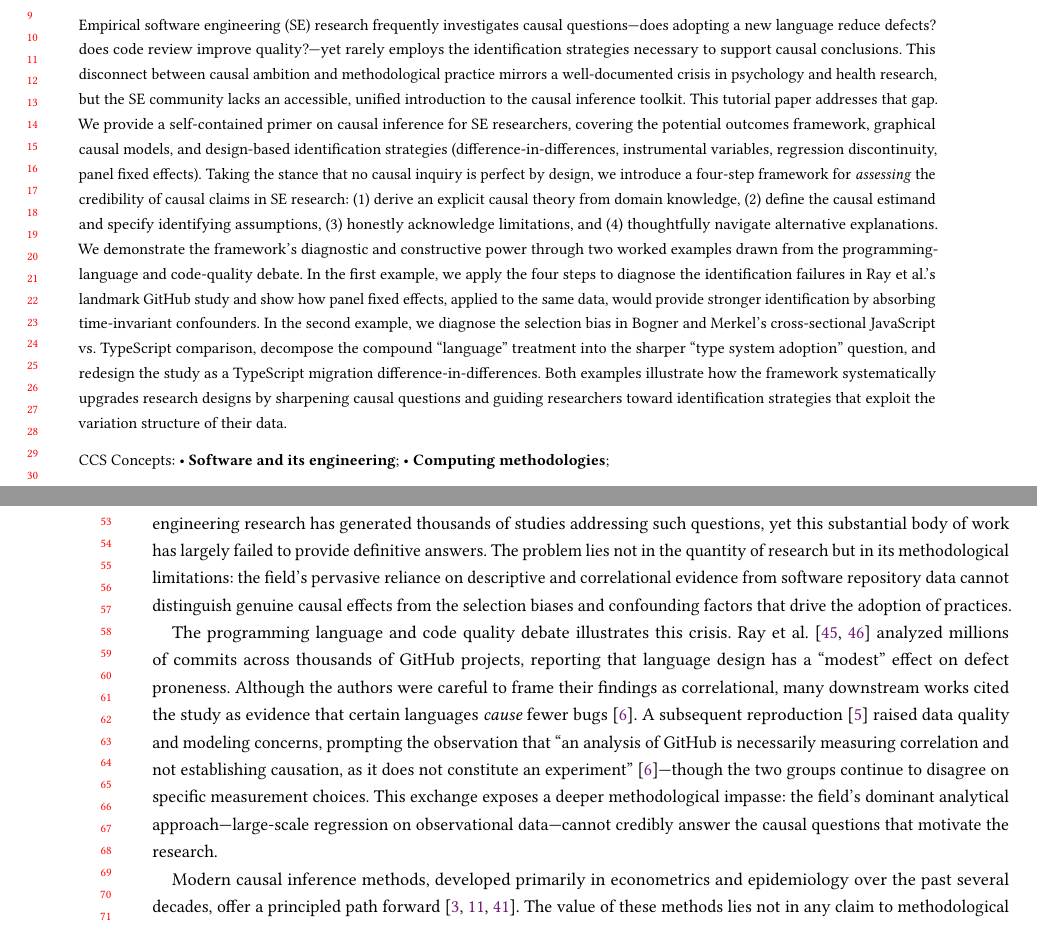
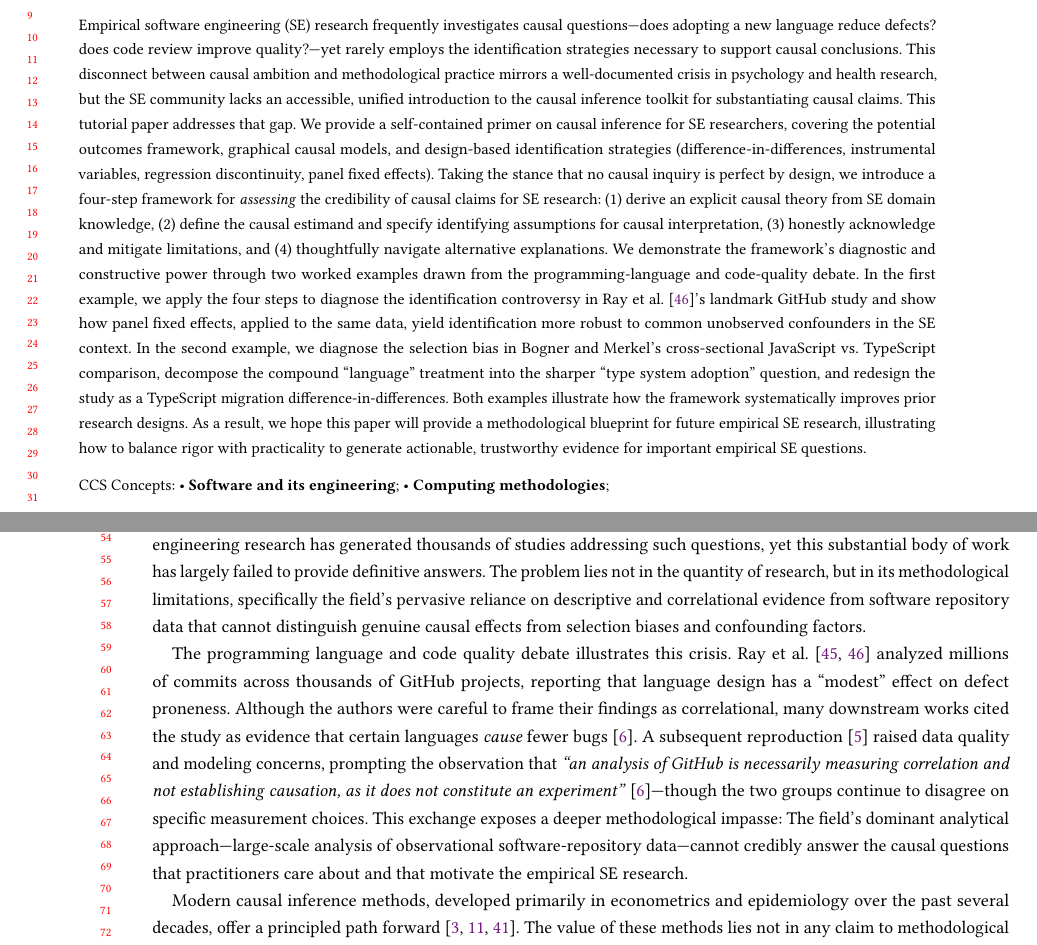
Before and after one commit to hehao98/CausalityInSE, a LaTeX paper (paper/main.tex): two parts of pages 1 and 2 of 14, joined at a grey line, cut so that both start at the same text. Compiled offline with pdfLaTeX.

Commit message:
Copyediting from Overleaf

```diff
--- a/paper/main.tex
+++ b/paper/main.tex
@@ -65,14 +65,15 @@
 
 \begin{abstract}
 Empirical software engineering (SE) research frequently investigates causal questions---does adopting a new language reduce defects? does code review improve quality?---yet rarely employs the identification strategies necessary to support causal conclusions.
-This disconnect between causal ambition and methodological practice mirrors a well-documented crisis in psychology and health research, but the SE community lacks an accessible, unified introduction to the causal inference toolkit.
+This disconnect between causal ambition and methodological practice mirrors a well-documented crisis in psychology and health research, but the SE community lacks an accessible, unified introduction to the causal inference toolkit for substantiating causal claims.
 This tutorial paper addresses that gap.
 We provide a self-contained primer on causal inference for SE researchers, covering the potential outcomes framework, graphical causal models, and design-based identification strategies (difference-in-differences, instrumental variables, regression discontinuity, panel fixed effects).
-Taking the stance that no causal inquiry is perfect by design, we introduce a four-step framework for \emph{assessing} the credibility of causal claims in SE research: (1)~derive an explicit causal theory from domain knowledge, (2)~define the causal estimand and specify identifying assumptions, (3)~honestly acknowledge limitations, and (4)~thoughtfully navigate alternative explanations.
+Taking the stance that no causal inquiry is perfect by design, we introduce a four-step framework for \emph{assessing} the credibility of causal claims for SE research: (1)~derive an explicit causal theory from SE domain knowledge, (2)~define the causal estimand and specify identifying assumptions for causal interpretation, (3)~honestly acknowledge and mitigate limitations, and (4)~thoughtfully navigate alternative explanations.
 We demonstrate the framework's diagnostic and constructive power through two worked examples drawn from the programming-language and code-quality debate.
-In the first example, we apply the four steps to diagnose the identification failures in Ray et al.'s landmark GitHub study and show how panel fixed effects, applied to the same data, would provide stronger identification by absorbing time-invariant confounders.
+In the first example, we apply the four steps to diagnose the identification controversy in \citet{DBLP:conf/sigsoft/RayPFD14}'s landmark GitHub study and show how panel fixed effects, applied to the same data, yield identification more robust to common unobserved confounders in the SE context.
 In the second example, we diagnose the selection bias in Bogner and Merkel's cross-sectional JavaScript vs.\ TypeScript comparison, decompose the compound ``language'' treatment into the sharper ``type system adoption'' question, and redesign the study as a TypeScript migration difference-in-differences.
-Both examples illustrate how the framework systematically upgrades research designs by sharpening causal questions and guiding researchers toward identification strategies that exploit the variation structure of their data.
+Both examples illustrate how the framework systematically improves prior research designs.
+As a result, we hope this paper will provide a methodological blueprint for future empirical SE research, illustrating how to balance rigor with practicality to generate actionable, trustworthy evidence for important empirical SE questions.
 \end{abstract}
 
 \begin{CCSXML}
@@ -111,13 +112,14 @@ Both examples illustrate how the framework systematically upgrades research desi
 Software engineering is among the most consequential engineering disciplines of the modern era, yet its practice is characterized more by folklore, intuition, and contested conventional wisdom than by empirically validated guidance~\cite{DBLP:conf/icse/Devanbu0B16}.
 When practitioners ask whether adopting a strongly typed language reduces defects, whether code review improves maintainability, or whether test-driven development increases productivity, they are asking \emph{causal} questions---questions about what would happen if a practice were adopted or abandoned, holding all else constant.
 Empirical software engineering research has generated thousands of studies addressing such questions, yet this substantial body of work has largely failed to provide definitive answers.
-The problem lies not in the quantity of research but in its methodological limitations: the field's pervasive reliance on descriptive and correlational evidence from software repository data cannot distinguish genuine causal effects from the selection biases and confounding factors that drive the adoption of practices.
+The problem lies not in the quantity of research, but in its methodological limitations, specifically the field's pervasive reliance on descriptive and correlational evidence from software repository data that cannot distinguish genuine causal effects from selection biases and confounding factors.
 
 The programming language and code quality debate illustrates this crisis.
 \citet{DBLP:conf/sigsoft/RayPFD14, DBLP:journals/cacm/RayPDF17} analyzed millions of commits across thousands of GitHub projects, reporting that language design has a ``modest'' effect on defect proneness.
 Although the authors were careful to frame their findings as correlational, many downstream works cited the study as evidence that certain languages \emph{cause} fewer bugs~\cite{DBLP:journals/corr/abs-1911-11894}.
-A subsequent reproduction~\cite{DBLP:journals/toplas/BergerHMVV19} raised data quality and modeling concerns, prompting the observation that ``an analysis of GitHub is necessarily measuring correlation and not establishing causation, as it does not constitute an experiment''~\cite{DBLP:journals/corr/abs-1911-11894}---though the two groups continue to disagree on specific measurement choices.
-This exchange exposes a deeper methodological impasse: the field's dominant analytical approach---large-scale regression on observational data---cannot credibly answer the causal questions that motivate the research.
+A subsequent reproduction~\cite{DBLP:journals/toplas/BergerHMVV19} raised data quality and modeling concerns, prompting the observation that \emph{``an analysis of GitHub is necessarily measuring correlation and not establishing causation, as it does not constitute an experiment''}~\cite{DBLP:journals/corr/abs-1911-11894}---though the two groups continue to disagree on specific measurement choices.
+This exchange exposes a deeper methodological impasse: The field's dominant analytical approach---large-scale analysis of observational software-repository data---cannot credibly answer the causal questions that practitioners care about and that motivate the empirical SE research.
+
 
 Modern causal inference methods, developed primarily in econometrics and epidemiology over the past several decades, offer a principled path forward~\cite{angrist2010credibility, pearl2009causality, cunningham2021causal}.
 The value of these methods lies not in any claim to methodological perfection but in their insistence on \emph{transparency}: every causal design rests on assumptions that must be explicitly stated, examined, and debated.
```
